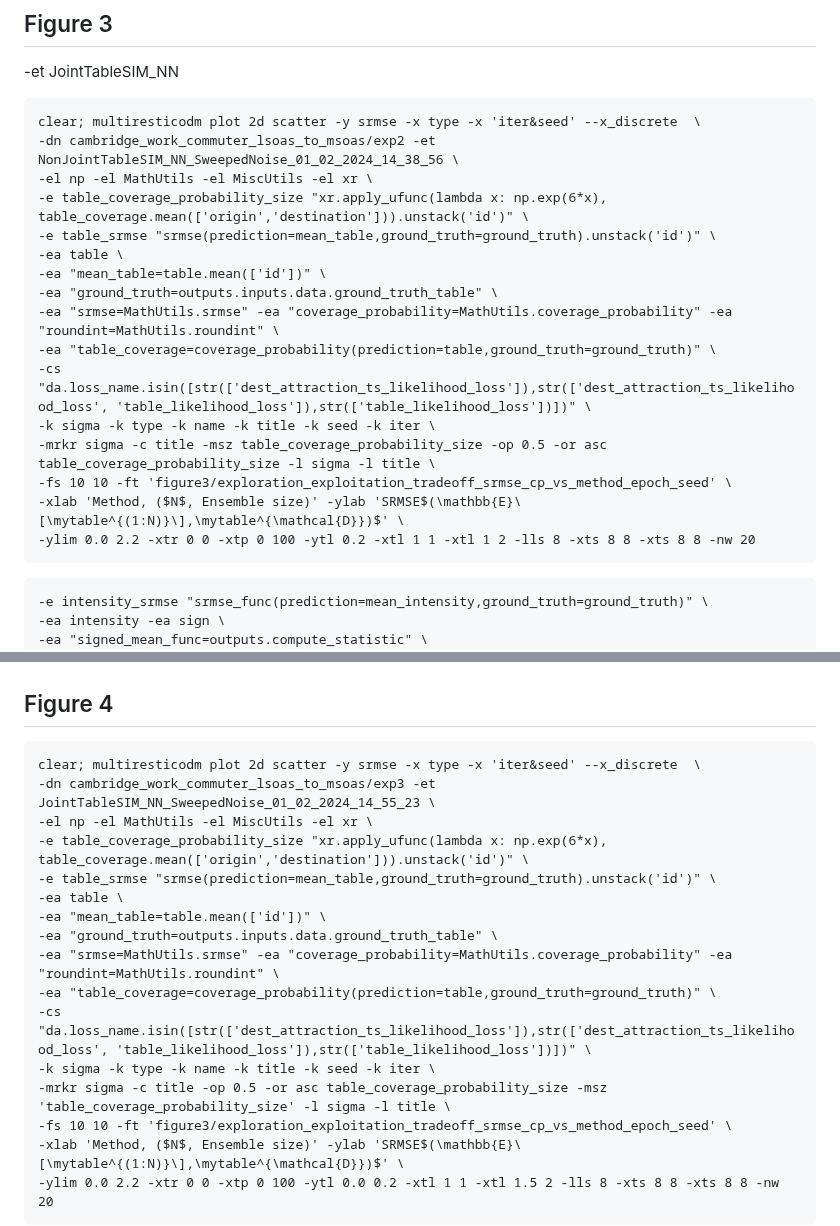
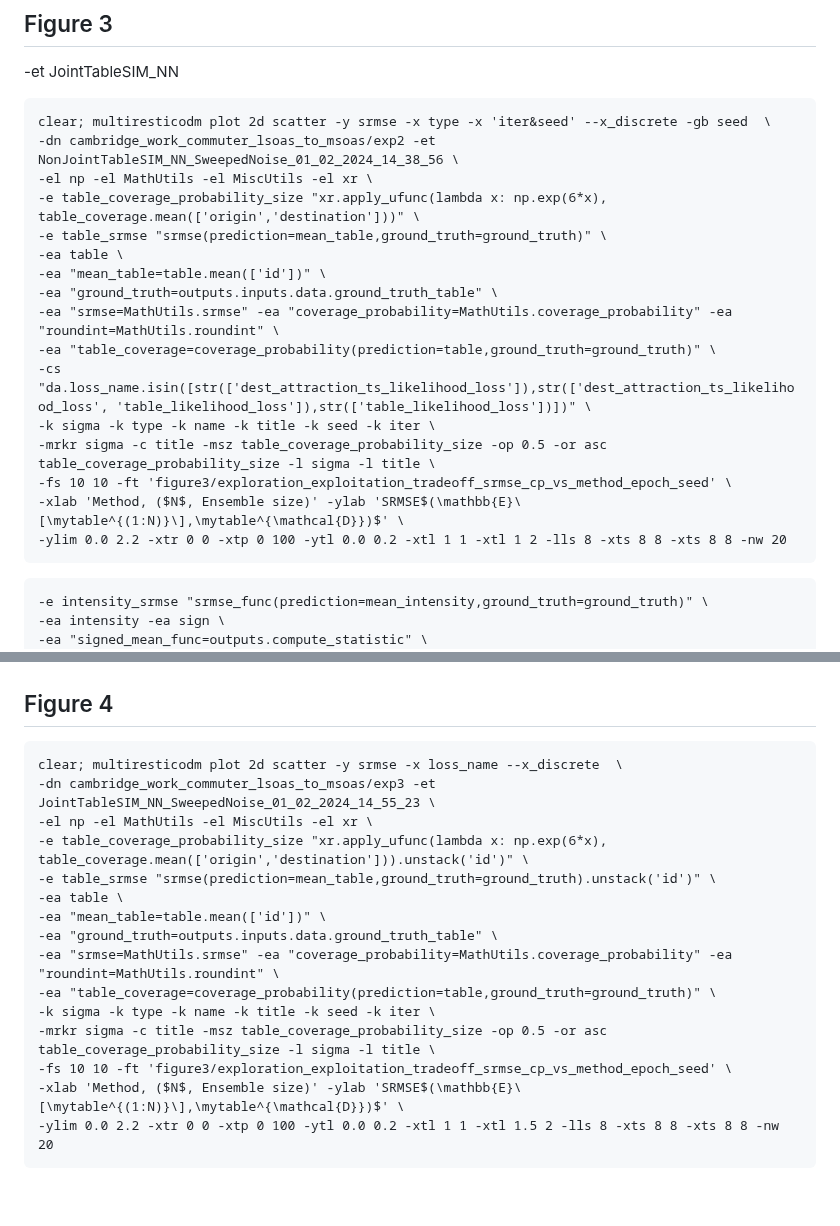
Before and after one commit to YannisZa/GeNSIT, a Markdown page: docs/experiment_reproducibility.md, 2 parts joined by grey strips. Drawn GitHub-style; blank space fills up the shorter version.

Commit message:
updated repro doc

````diff
--- a/docs/experiment_reproducibility.md
+++ b/docs/experiment_reproducibility.md
@@ -197,11 +197,11 @@ DITTO for the intensity samples:
 -et JointTableSIM_NN
 
 ```
-clear; multiresticodm plot 2d scatter -y srmse -x type -x 'iter&seed' --x_discrete  \
+clear; multiresticodm plot 2d scatter -y srmse -x type -x 'iter&seed' --x_discrete -gb seed  \
 -dn cambridge_work_commuter_lsoas_to_msoas/exp2 -et NonJointTableSIM_NN_SweepedNoise_01_02_2024_14_38_56 \
 -el np -el MathUtils -el MiscUtils -el xr \
--e table_coverage_probability_size "xr.apply_ufunc(lambda x: np.exp(6*x), table_coverage.mean(['origin','destination'])).unstack('id')" \
--e table_srmse "srmse(prediction=mean_table,ground_truth=ground_truth).unstack('id')" \
+-e table_coverage_probability_size "xr.apply_ufunc(lambda x: np.exp(6*x), table_coverage.mean(['origin','destination']))" \
+-e table_srmse "srmse(prediction=mean_table,ground_truth=ground_truth)" \
 -ea table \
 -ea "mean_table=table.mean(['id'])" \
 -ea "ground_truth=outputs.inputs.data.ground_truth_table" \
@@ -212,7 +212,7 @@ clear; multiresticodm plot 2d scatter -y srmse -x type -x 'iter&seed' --x_discre
 -mrkr sigma -c title -msz table_coverage_probability_size -op 0.5 -or asc table_coverage_probability_size -l sigma -l title \
 -fs 10 10 -ft 'figure3/exploration_exploitation_tradeoff_srmse_cp_vs_method_epoch_seed' \
 -xlab 'Method, ($N$, Ensemble size)' -ylab 'SRMSE$(\mathbb{E}\[\mytable^{(1:N)}\],\mytable^{\mathcal{D}})$' \
--ylim 0.0 2.2 -xtr 0 0 -xtp 0 100 -ytl 0.2 -xtl 1 1 -xtl 1 2 -lls 8 -xts 8 8 -xts 8 8 -nw 20
+-ylim 0.0 2.2 -xtr 0 0 -xtp 0 100 -ytl 0.0 0.2 -xtl 1 1 -xtl 1 2 -lls 8 -xts 8 8 -xts 8 8 -nw 20
 ```
 
 ```
@@ -236,7 +236,7 @@ clear; multiresticodm plot 2d scatter -y srmse -x type -x 'iter&seed' --x_discre
 ## Figure 4
 
 ```
-clear; multiresticodm plot 2d scatter -y srmse -x type -x 'iter&seed' --x_discrete  \
+clear; multiresticodm plot 2d scatter -y srmse -x loss_name --x_discrete  \
 -dn cambridge_work_commuter_lsoas_to_msoas/exp3 -et JointTableSIM_NN_SweepedNoise_01_02_2024_14_55_23 \
 -el np -el MathUtils -el MiscUtils -el xr \
 -e table_coverage_probability_size "xr.apply_ufunc(lambda x: np.exp(6*x), table_coverage.mean(['origin','destination'])).unstack('id')" \
@@ -246,9 +246,8 @@ clear; multiresticodm plot 2d scatter -y srmse -x type -x 'iter&seed' --x_discre
 -ea "ground_truth=outputs.inputs.data.ground_truth_table" \
 -ea "srmse=MathUtils.srmse" -ea "coverage_probability=MathUtils.coverage_probability" -ea "roundint=MathUtils.roundint" \
 -ea "table_coverage=coverage_probability(prediction=table,ground_truth=ground_truth)" \
--cs "da.loss_name.isin([str(['dest_attraction_ts_likelihood_loss']),str(['dest_attraction_ts_likelihood_loss', 'table_likelihood_loss']),str(['table_likelihood_loss'])])" \
 -k sigma -k type -k name -k title -k seed -k iter \
--mrkr sigma -c title -op 0.5 -or asc table_coverage_probability_size -msz 'table_coverage_probability_size' -l sigma -l title \
+-mrkr sigma -c title -msz table_coverage_probability_size -op 0.5 -or asc table_coverage_probability_size -l sigma -l title \
 -fs 10 10 -ft 'figure3/exploration_exploitation_tradeoff_srmse_cp_vs_method_epoch_seed' \
 -xlab 'Method, ($N$, Ensemble size)' -ylab 'SRMSE$(\mathbb{E}\[\mytable^{(1:N)}\],\mytable^{\mathcal{D}})$' \
 -ylim 0.0 2.2 -xtr 0 0 -xtp 0 100 -ytl 0.0 0.2 -xtl 1 1 -xtl 1.5 2 -lls 8 -xts 8 8 -xts 8 8 -nw 20
````
